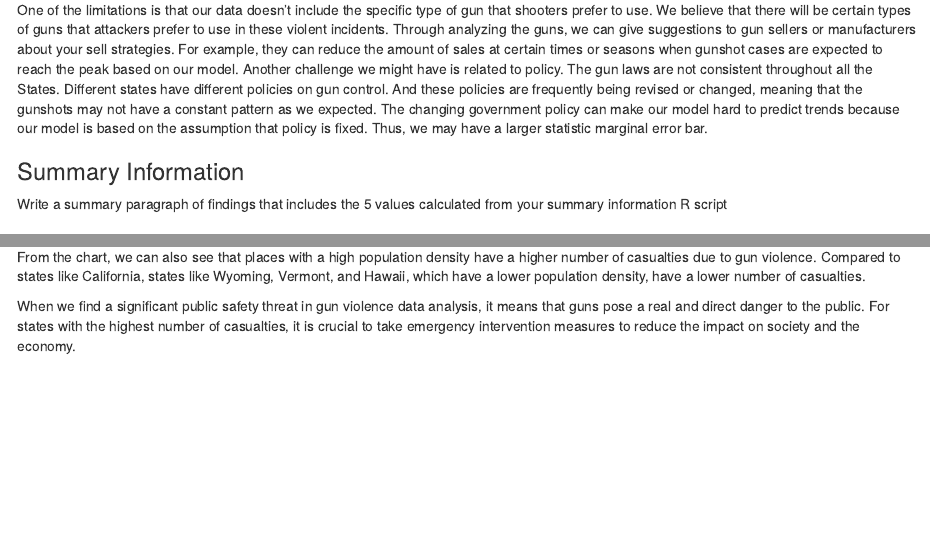
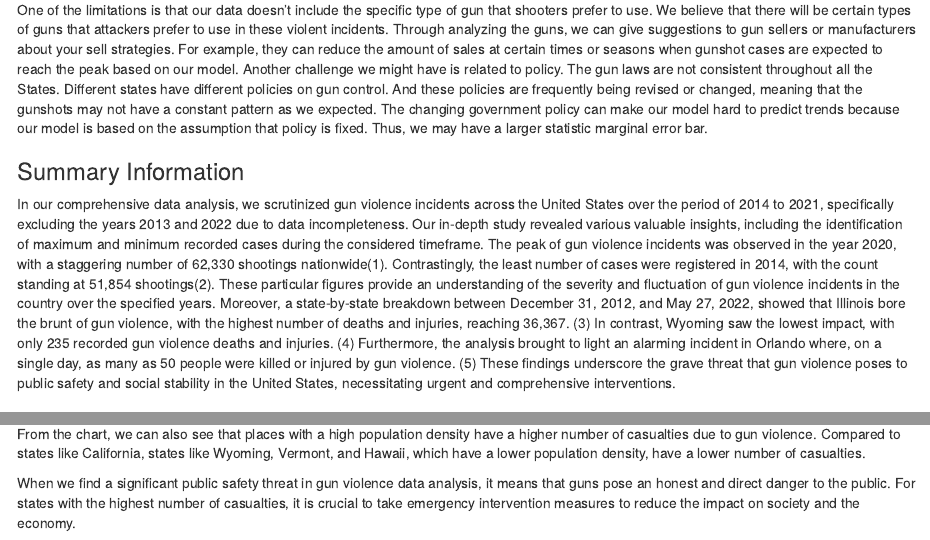
Before and after one commit to info201a-su23/exploratory-analysis-p02-sc100922, an R Markdown document (index.Rmd): the page in a window 1100 px wide, from 2410 px down, and a second part further down, joined at a grey line. Rendered offline with R 4.5, knitr and Pandoc, with nearby package versions; some code elsewhere in the file could not run offline.

Commit message:
index.Rmd

```diff
--- a/index.Rmd
+++ b/index.Rmd
@@ -107,7 +107,8 @@ One of the limitations is that our data doesn’t include the specific type of g
 
 ### Summary Information
 
-Write a summary paragraph of findings that includes the 5 values calculated from your summary information R script
+In our comprehensive data analysis, we scrutinized gun violence incidents across the United States over the period of 2014 to 2021, specifically excluding the years 2013 and 2022 due to data incompleteness.  Our in-depth study revealed various valuable insights, including the identification of maximum and minimum recorded cases during the considered timeframe.  The peak of gun violence incidents was observed in the year 2020, with a staggering number of 62,330 shootings nationwide(1).  Contrastingly, the least number of cases were registered in 2014, with the count standing at 51,854 shootings(2).  These particular figures provide an understanding of the severity and fluctuation of gun violence incidents in the country over the specified years.
+Moreover, a state-by-state breakdown between December 31, 2012, and May 27, 2022, showed that Illinois bore the brunt of gun violence, with the highest number of deaths and injuries, reaching 36,367. (3) In contrast, Wyoming saw the lowest impact, with only 235 recorded gun violence deaths and injuries. (4) Furthermore, the analysis brought to light an alarming incident in Orlando where, on a single day, as many as 50 people were killed or injured by gun violence. (5) These findings underscore the grave threat that gun violence poses to public safety and social stability in the United States, necessitating urgent and comprehensive interventions.
 
 ### Table
 
@@ -162,4 +163,4 @@ For the third chart, our team created a lollipop bar chart to compare and analyz
 
 From the chart, we can also see that places with a high population density have a higher number of casualties due to gun violence. Compared to states like California, states like Wyoming, Vermont, and Hawaii, which have a lower population density, have a lower number of casualties.
 
-When we find a significant public safety threat in gun violence data analysis, it means that guns pose a real and direct danger to the public. For states with the highest number of casualties, it is crucial to take emergency intervention measures to reduce the impact on society and the economy.
+When we find a significant public safety threat in gun violence data analysis, it means that guns pose an honest and direct danger to the public. For states with the highest number of casualties, it is crucial to take emergency intervention measures to reduce the impact on society and the economy.
```
